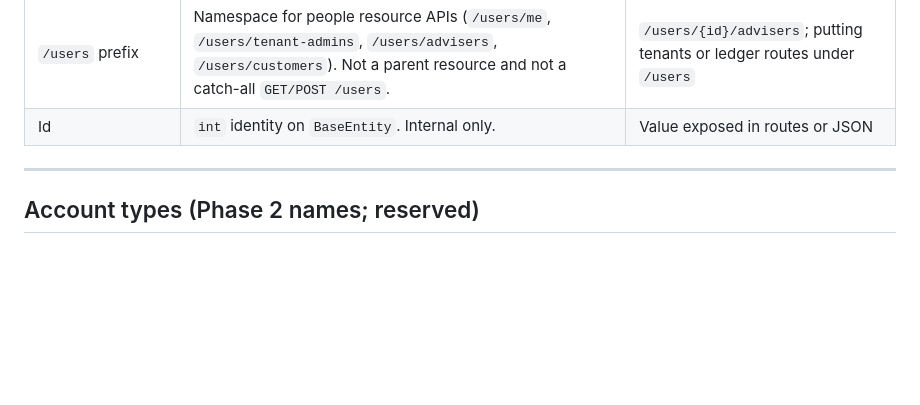
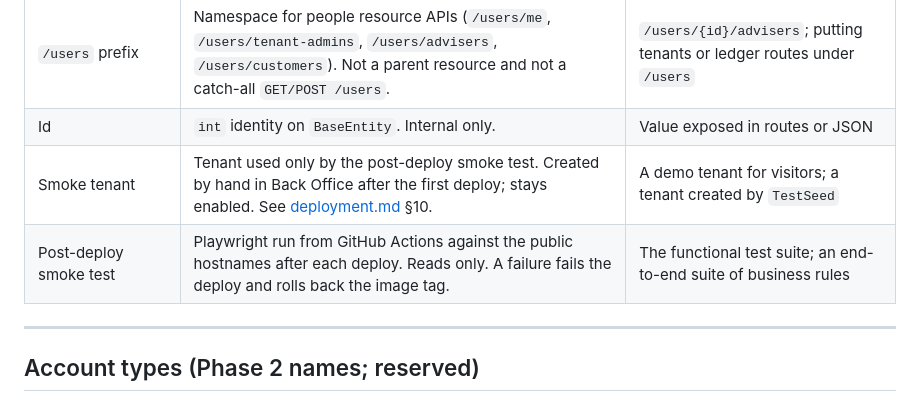
Before and after one commit to louis297/MyWealthV2, a Markdown page: docs/glossary.md, the part around the change. GitHub-like rendering; blank space fills up the shorter version.

```diff
--- a/docs/glossary.md
+++ b/docs/glossary.md
@@ -155,6 +155,8 @@ Later portals copy the last BFF row: `bff-customer-portal`, `BffCustomerPortal`,
 | PublicId | UUID column used by API and UI. | Clustered primary key; login short code `TenantCode` |
 | `/users` prefix | Namespace for people resource APIs (`/users/me`, `/users/tenant-admins`, `/users/advisers`, `/users/customers`). Not a parent resource and not a catch-all `GET/POST /users`. | `/users/{id}/advisers`; putting tenants or ledger routes under `/users` |
 | Id | `int` identity on `BaseEntity`. Internal only. | Value exposed in routes or JSON |
+| Smoke tenant | Tenant used only by the post-deploy smoke test. Created by hand in Back Office after the first deploy; stays enabled. See [deployment.md](deployment.md) §10. | A demo tenant for visitors; a tenant created by `TestSeed` |
+| Post-deploy smoke test | Playwright run from GitHub Actions against the public hostnames after each deploy. Reads only. A failure fails the deploy and rolls back the image tag. | The functional test suite; an end-to-end suite of business rules |
 
 ---
 
```
Also changed, not shown: docs/README.md (+1 -0 lines), docs/deployment.md (added, +265 -0 lines).
